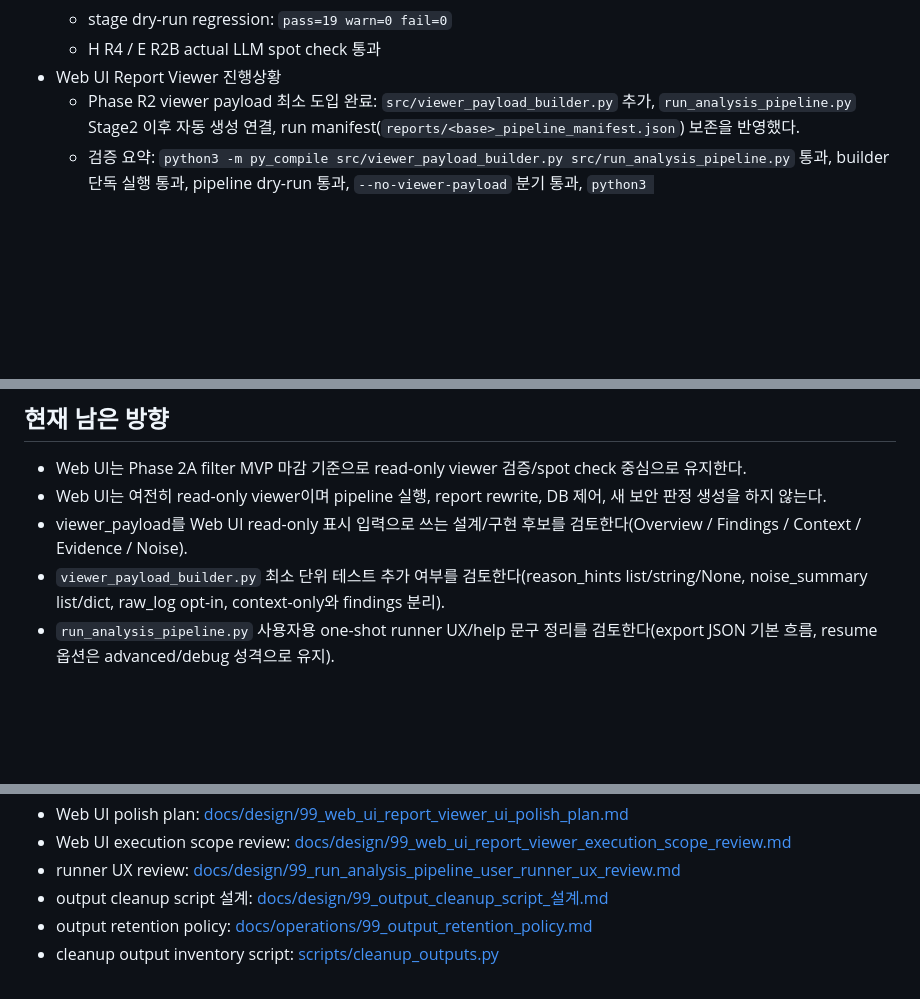
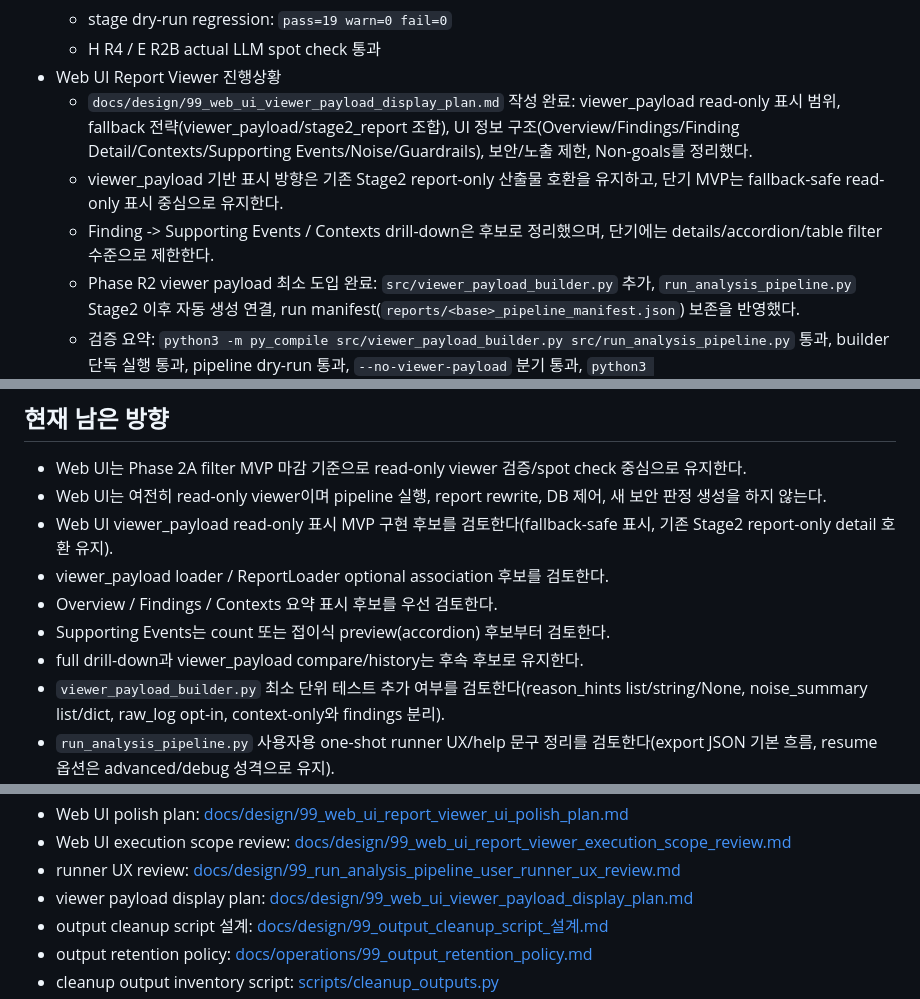
Before and after one commit to vachaf/project, a Markdown page: docs/진행상황.md, 3 parts joined by grey strips. Rendered like a GitHub page; blank space fills up the shorter version.

Commit message:
docs: update status after viewer payload display plan

```diff
--- a/docs/진행상황.md
+++ b/docs/진행상황.md
@@ -44,6 +44,9 @@
   - stage dry-run regression: `pass=19 warn=0 fail=0`
   - H R4 / E R2B actual LLM spot check 통과
 - Web UI Report Viewer 진행상황
+  - `docs/design/99_web_ui_viewer_payload_display_plan.md` 작성 완료: viewer_payload read-only 표시 범위, fallback 전략(viewer_payload/stage2_report 조합), UI 정보 구조(Overview/Findings/Finding Detail/Contexts/Supporting Events/Noise/Guardrails), 보안/노출 제한, Non-goals를 정리했다.
+  - viewer_payload 기반 표시 방향은 기존 Stage2 report-only 산출물 호환을 유지하고, 단기 MVP는 fallback-safe read-only 표시 중심으로 유지한다.
+  - Finding -> Supporting Events / Contexts drill-down은 후보로 정리했으며, 단기에는 details/accordion/table filter 수준으로 제한한다.
   - Phase R2 viewer payload 최소 도입 완료: `src/viewer_payload_builder.py` 추가, `run_analysis_pipeline.py` Stage2 이후 자동 생성 연결, run manifest(`reports/<base>_pipeline_manifest.json`) 보존을 반영했다.
   - 검증 요약: `python3 -m py_compile src/viewer_payload_builder.py src/run_analysis_pipeline.py` 통과, builder 단독 실행 통과, pipeline dry-run 통과, `--no-viewer-payload` 분기 통과, `python3 scripts/check_prepare_regression.py --strict`는 `pass=25 warn=0 fail=0`, `python3 scripts/check_stage_dryrun_regression.py --strict`는 `pass=19 warn=0 fail=0` 확인.
   - `python3 -m pytest tests/test_stage2_report_quality.py`는 pytest 미설치 환경이라 이번 커밋 검증에서는 미실행.
@@ -265,7 +268,11 @@ src/prepare/traversal_cmdi_hints.py
 
 - Web UI는 Phase 2A filter MVP 마감 기준으로 read-only viewer 검증/spot check 중심으로 유지한다.
 - Web UI는 여전히 read-only viewer이며 pipeline 실행, report rewrite, DB 제어, 새 보안 판정 생성을 하지 않는다.
-- viewer_payload를 Web UI read-only 표시 입력으로 쓰는 설계/구현 후보를 검토한다(Overview / Findings / Context / Evidence / Noise).
+- Web UI viewer_payload read-only 표시 MVP 구현 후보를 검토한다(fallback-safe 표시, 기존 Stage2 report-only detail 호환 유지).
+- viewer_payload loader / ReportLoader optional association 후보를 검토한다.
+- Overview / Findings / Contexts 요약 표시 후보를 우선 검토한다.
+- Supporting Events는 count 또는 접이식 preview(accordion) 후보부터 검토한다.
+- full drill-down과 viewer_payload compare/history는 후속 후보로 유지한다.
 - `viewer_payload_builder.py` 최소 단위 테스트 추가 여부를 검토한다(reason_hints list/string/None, noise_summary list/dict, raw_log opt-in, context-only와 findings 분리).
 - `run_analysis_pipeline.py` 사용자용 one-shot runner UX/help 문구 정리를 검토한다(export JSON 기본 흐름, resume 옵션은 advanced/debug 성격으로 유지).
 - run_dir/data latest 구조 전환(`data/runs/<run_id>/`, `data/latest`)과 Phase 2C execution console은 후속 보류로 유지한다.
@@ -329,6 +336,7 @@ src/prepare/traversal_cmdi_hints.py
 - Web UI polish plan: [docs/design/99_web_ui_report_viewer_ui_polish_plan.md](./design/99_web_ui_report_viewer_ui_polish_plan.md)
 - Web UI execution scope review: [docs/design/99_web_ui_report_viewer_execution_scope_review.md](./design/99_web_ui_report_viewer_execution_scope_review.md)
 - runner UX review: [docs/design/99_run_analysis_pipeline_user_runner_ux_review.md](./design/99_run_analysis_pipeline_user_runner_ux_review.md)
+- viewer payload display plan: [docs/design/99_web_ui_viewer_payload_display_plan.md](./design/99_web_ui_viewer_payload_display_plan.md)
 - output cleanup script 설계: [docs/design/99_output_cleanup_script_설계.md](./design/99_output_cleanup_script_설계.md)
 - output retention policy: [docs/operations/99_output_retention_policy.md](./operations/99_output_retention_policy.md)
 - cleanup output inventory script: [scripts/cleanup_outputs.py](../scripts/cleanup_outputs.py)
```
Also changed, not shown: docs/planning/99_비교실험_후속개선_TODO.md (+15 -2 lines).
